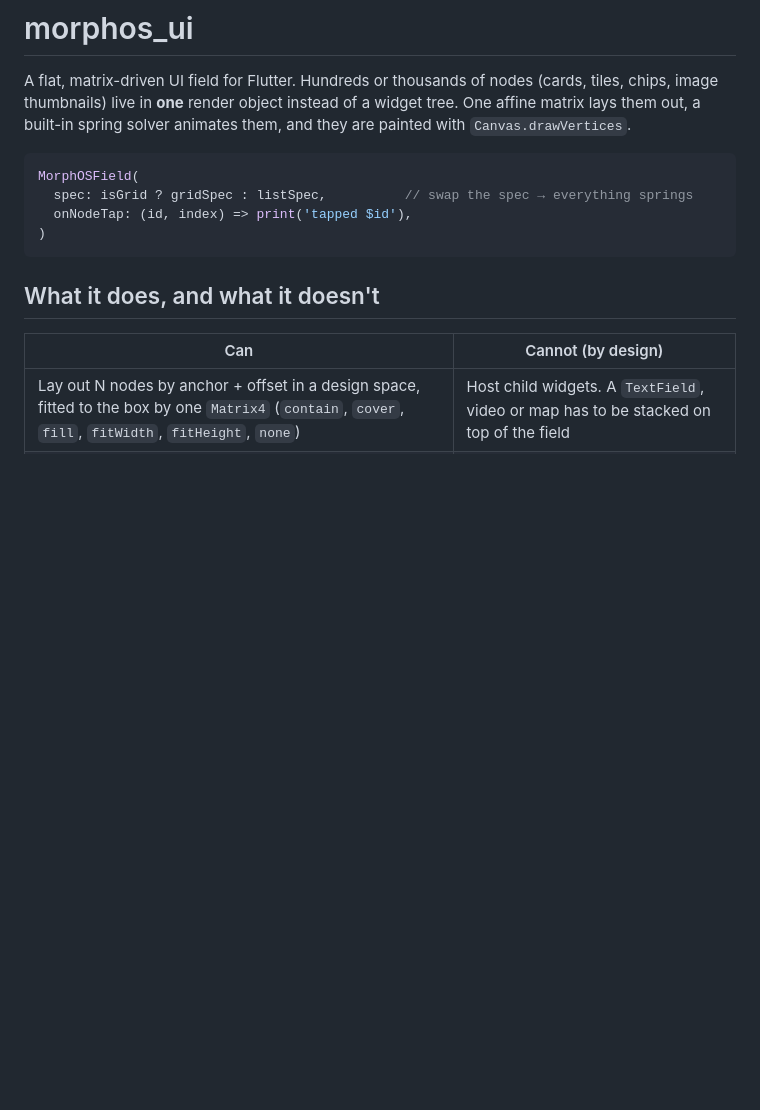
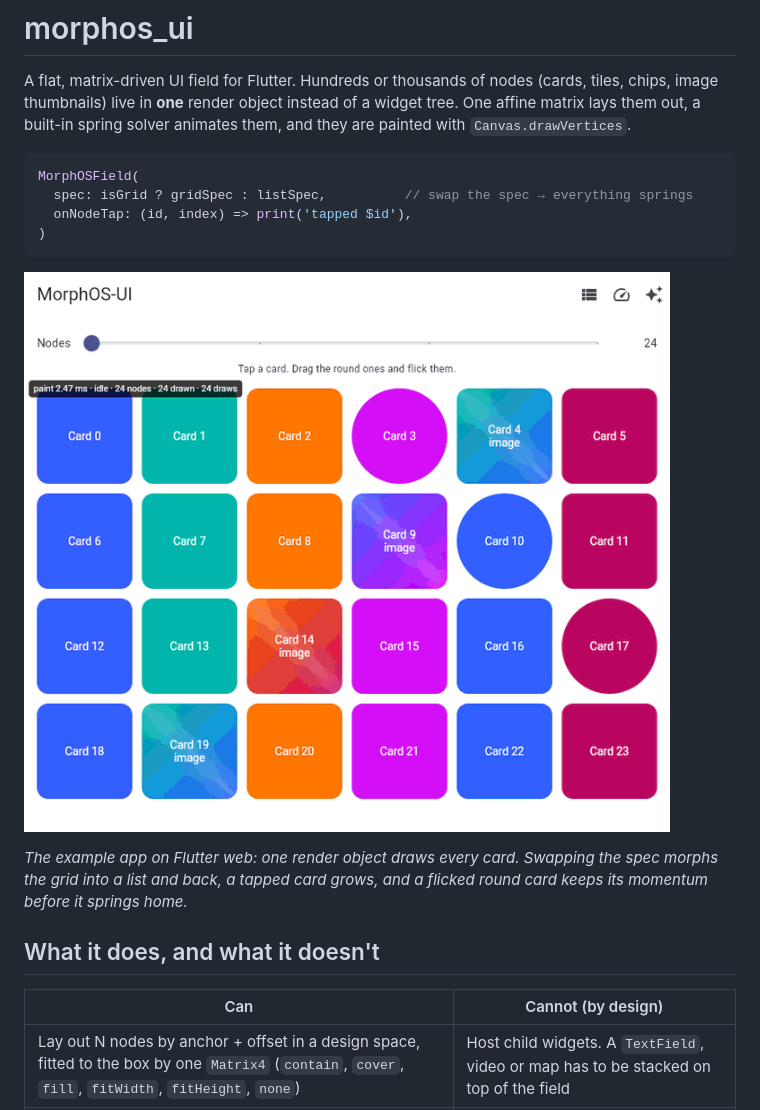
Before and after one commit to Manish1Pandey/morphos_ui, a Markdown page: README.md, the part around the change. Rendered like a GitHub page; pictures changed too: screenshots/demo.gif (added); blank space fills up the shorter version.

Commit message:
README: demo GIF

````diff
--- a/README.md
+++ b/README.md
@@ -11,6 +11,10 @@ MorphOSField(
   onNodeTap: (id, index) => print('tapped $id'),
 )
 ```
+
+![A grid of cards springs into a list and back, a tapped card grows, and a flicked round card flies off and springs back to its slot](screenshots/demo.gif)
+
+*The example app on Flutter web: one render object draws every card. Swapping the spec morphs the grid into a list and back, a tapped card grows, and a flicked round card keeps its momentum before it springs home.*
 
 ## What it does, and what it doesn't
 
````
Also changed, not shown: CHANGELOG.md (+4 -0 lines), 1 other file.
